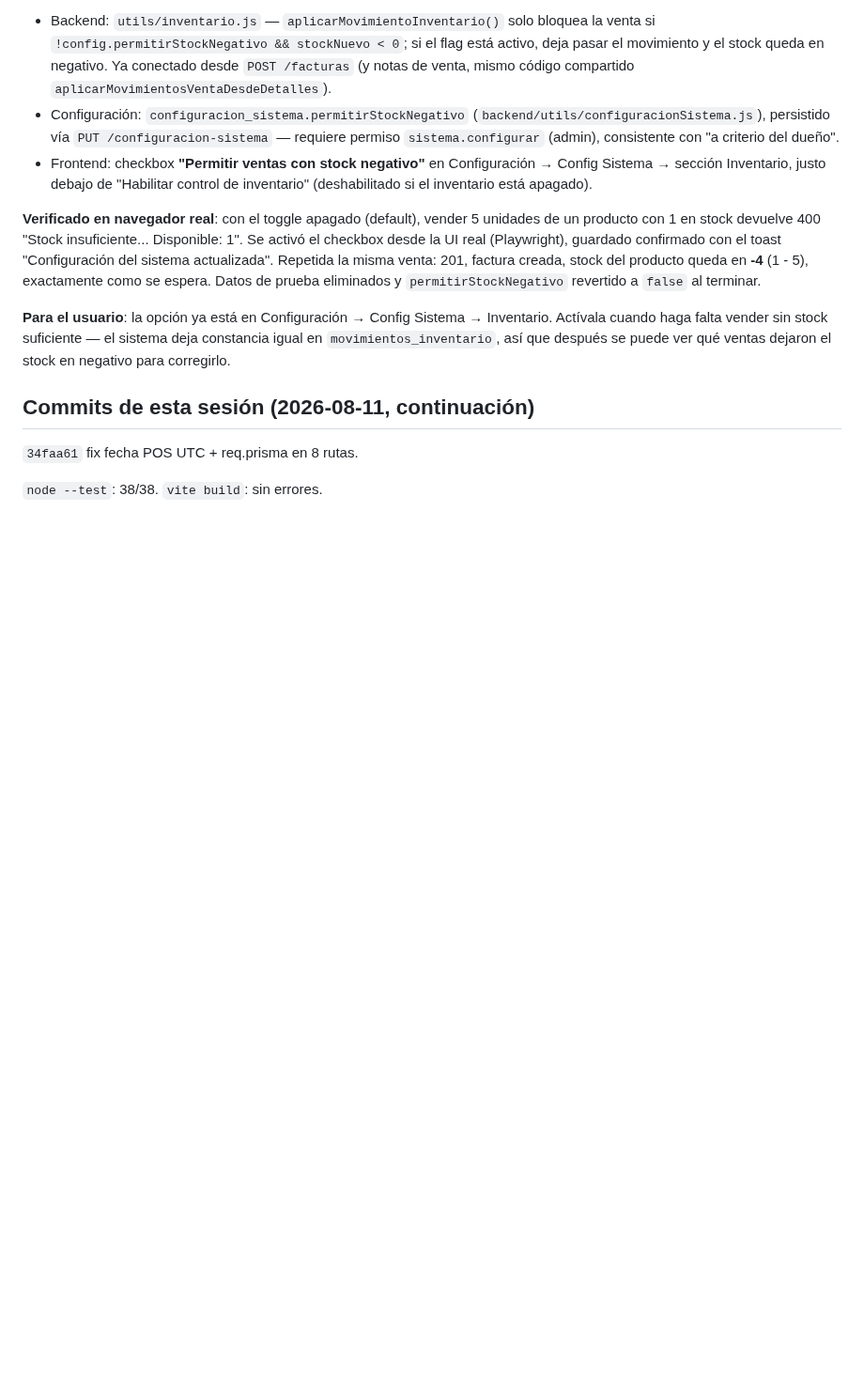
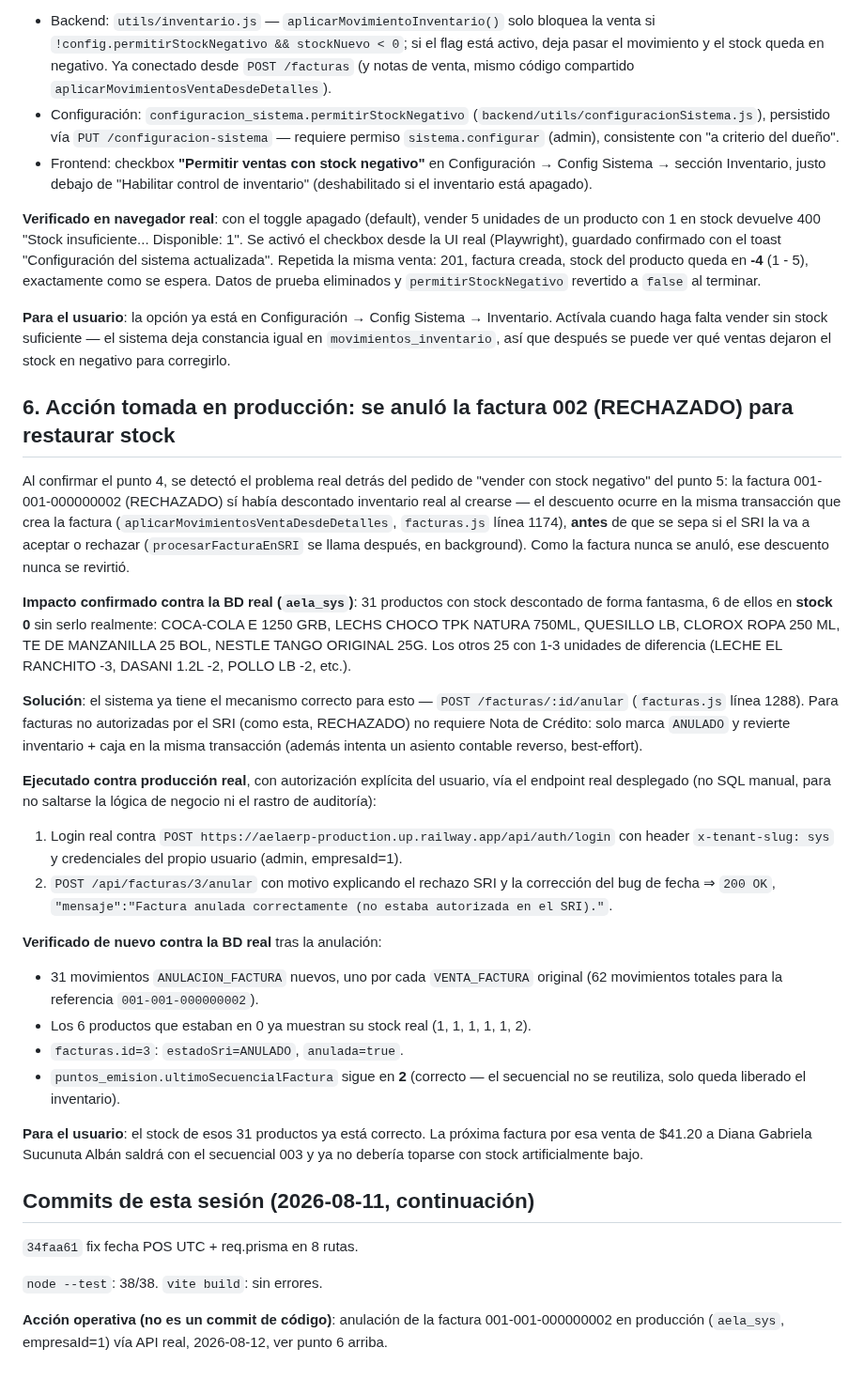
Before and after one commit to raocampo/AELAERP, a Markdown page: docs/pendientes-2026-08-11-parte2.md, the part around the change. Shown at 94% size. Rendered like a GitHub page; blank space fills up the shorter version.

Commit message:
docs: anular factura 002 (RECHAZADO) en producción sys — restaurar stock de 31 productos
La factura rechazada por SRI había descontado inventario real al crearse (antes
del envío al SRI) y nunca se revirtió, dejando 6 productos en stock 0 de forma
fantasma. Se ejecutó la anulación vía el endpoint real de producción (login +
POST /facturas/3/anular), verificado contra la BD: stock restaurado en los 31
productos, factura ANULADO.

```diff
--- a/docs/pendientes-2026-08-11-parte2.md
+++ b/docs/pendientes-2026-08-11-parte2.md
@@ -166,7 +166,54 @@ Inventario. Actívala cuando haga falta vender sin stock suficiente — el
 sistema deja constancia igual en `movimientos_inventario`, así que después
 se puede ver qué ventas dejaron el stock en negativo para corregirlo.
 
+## 6. Acción tomada en producción: se anuló la factura 002 (RECHAZADO) para restaurar stock
+
+Al confirmar el punto 4, se detectó el problema real detrás del pedido de "vender con
+stock negativo" del punto 5: la factura 001-001-000000002 (RECHAZADO) sí había
+descontado inventario real al crearse — el descuento ocurre en la misma transacción
+que crea la factura (`aplicarMovimientosVentaDesdeDetalles`, `facturas.js` línea 1174),
+**antes** de que se sepa si el SRI la va a aceptar o rechazar (`procesarFacturaEnSRI` se
+llama después, en background). Como la factura nunca se anuló, ese descuento nunca se
+revirtió.
+
+**Impacto confirmado contra la BD real (`aela_sys`)**: 31 productos con stock
+descontado de forma fantasma, 6 de ellos en **stock 0** sin serlo realmente:
+COCA-COLA E 1250 GRB, LECHS CHOCO TPK NATURA 750ML, QUESILLO LB, CLOROX ROPA 250 ML,
+TE DE MANZANILLA 25 BOL, NESTLE TANGO ORIGINAL 25G. Los otros 25 con 1-3 unidades de
+diferencia (LECHE EL RANCHITO -3, DASANI 1.2L -2, POLLO LB -2, etc.).
+
+**Solución**: el sistema ya tiene el mecanismo correcto para esto — `POST
+/facturas/:id/anular` (`facturas.js` línea 1288). Para facturas no autorizadas por el
+SRI (como esta, RECHAZADO) no requiere Nota de Crédito: solo marca `ANULADO` y revierte
+inventario + caja en la misma transacción (además intenta un asiento contable reverso,
+best-effort).
+
+**Ejecutado contra producción real**, con autorización explícita del usuario, vía el
+endpoint real desplegado (no SQL manual, para no saltarse la lógica de negocio ni el
+rastro de auditoría):
+1. Login real contra `POST https://aelaerp-production.up.railway.app/api/auth/login`
+   con header `x-tenant-slug: sys` y credenciales del propio usuario (admin, empresaId=1).
+2. `POST /api/facturas/3/anular` con motivo explicando el rechazo SRI y la corrección
+   del bug de fecha ⇒ `200 OK`, `"mensaje":"Factura anulada correctamente (no estaba
+   autorizada en el SRI)."`.
+
+**Verificado de nuevo contra la BD real** tras la anulación:
+- 31 movimientos `ANULACION_FACTURA` nuevos, uno por cada `VENTA_FACTURA` original
+  (62 movimientos totales para la referencia `001-001-000000002`).
+- Los 6 productos que estaban en 0 ya muestran su stock real (1, 1, 1, 1, 1, 2).
+- `facturas.id=3`: `estadoSri=ANULADO`, `anulada=true`.
+- `puntos_emision.ultimoSecuencialFactura` sigue en **2** (correcto — el secuencial no
+  se reutiliza, solo queda liberado el inventario).
+
+**Para el usuario**: el stock de esos 31 productos ya está correcto. La próxima factura
+por esa venta de $41.20 a Diana Gabriela Sucunuta Albán saldrá con el secuencial 003 y
+ya no debería toparse con stock artificialmente bajo.
+
 ## Commits de esta sesión (2026-08-11, continuación)
 `34faa61` fix fecha POS UTC + req.prisma en 8 rutas.
 
 `node --test`: 38/38. `vite build`: sin errores.
+
+**Acción operativa (no es un commit de código)**: anulación de la factura
+001-001-000000002 en producción (`aela_sys`, empresaId=1) vía API real, 2026-08-12,
+ver punto 6 arriba.
```
